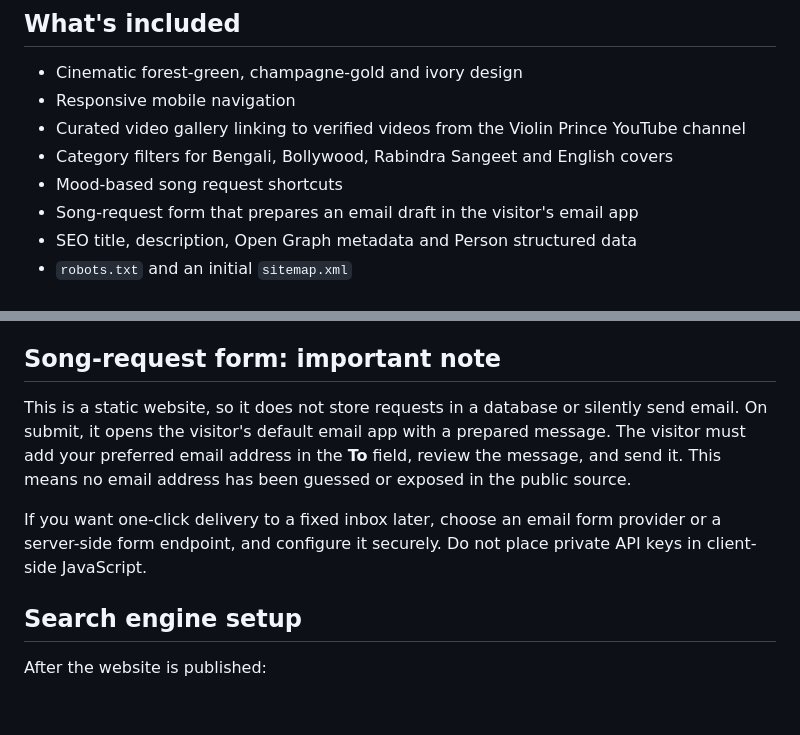
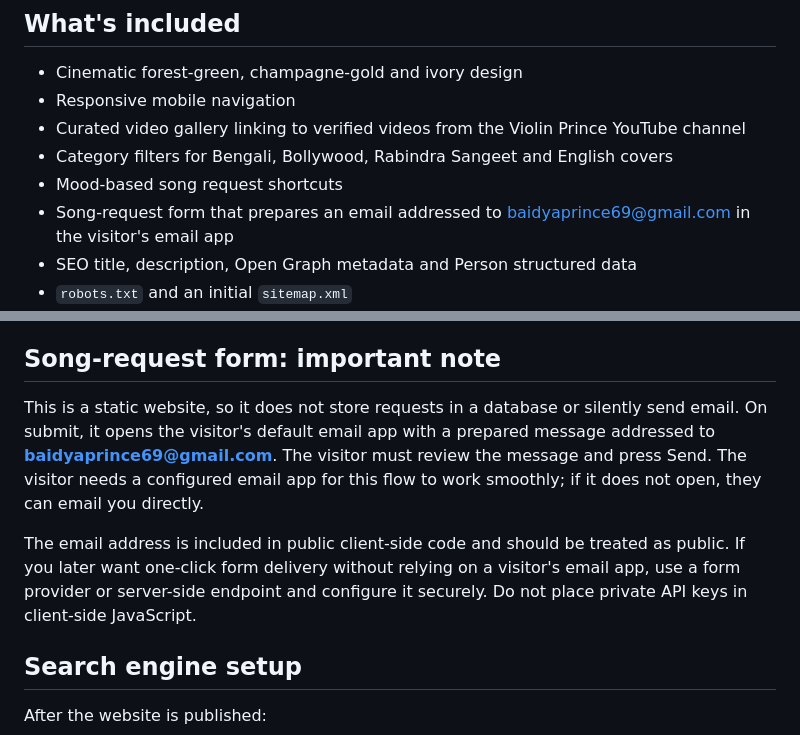
Before and after one commit to baidyaprince69-web/violin-prince-website, a Markdown page: README.md, 2 parts joined by grey strips. Rendered like a GitHub page; blank space fills up the shorter version.

Commit message:
Document song request email destination

```diff
--- a/README.md
+++ b/README.md
@@ -9,7 +9,7 @@ A lightweight, responsive portfolio for **Violin Prince (Prince Baidya)**, built
 - Curated video gallery linking to verified videos from the Violin Prince YouTube channel
 - Category filters for Bengali, Bollywood, Rabindra Sangeet and English covers
 - Mood-based song request shortcuts
-- Song-request form that prepares an email draft in the visitor's email app
+- Song-request form that prepares an email addressed to baidyaprince69@gmail.com in the visitor's email app
 - SEO title, description, Open Graph metadata and Person structured data
 - `robots.txt` and an initial `sitemap.xml`
 - Accessibility basics including keyboard-friendly controls, labels and reduced-motion support
@@ -28,9 +28,9 @@ The canonical URL, Open Graph URL, structured-data URL, robots sitemap line and
 
 ## Song-request form: important note
 
-This is a static website, so it does not store requests in a database or silently send email. On submit, it opens the visitor's default email app with a prepared message. The visitor must add your preferred email address in the **To** field, review the message, and send it. This means no email address has been guessed or exposed in the public source.
+This is a static website, so it does not store requests in a database or silently send email. On submit, it opens the visitor's default email app with a prepared message addressed to **baidyaprince69@gmail.com**. The visitor must review the message and press Send. The visitor needs a configured email app for this flow to work smoothly; if it does not open, they can email you directly.
 
-If you want one-click delivery to a fixed inbox later, choose an email form provider or a server-side form endpoint, and configure it securely. Do not place private API keys in client-side JavaScript.
+The email address is included in public client-side code and should be treated as public. If you later want one-click form delivery without relying on a visitor's email app, use a form provider or server-side endpoint and configure it securely. Do not place private API keys in client-side JavaScript.
 
 ## Search engine setup
 
```
